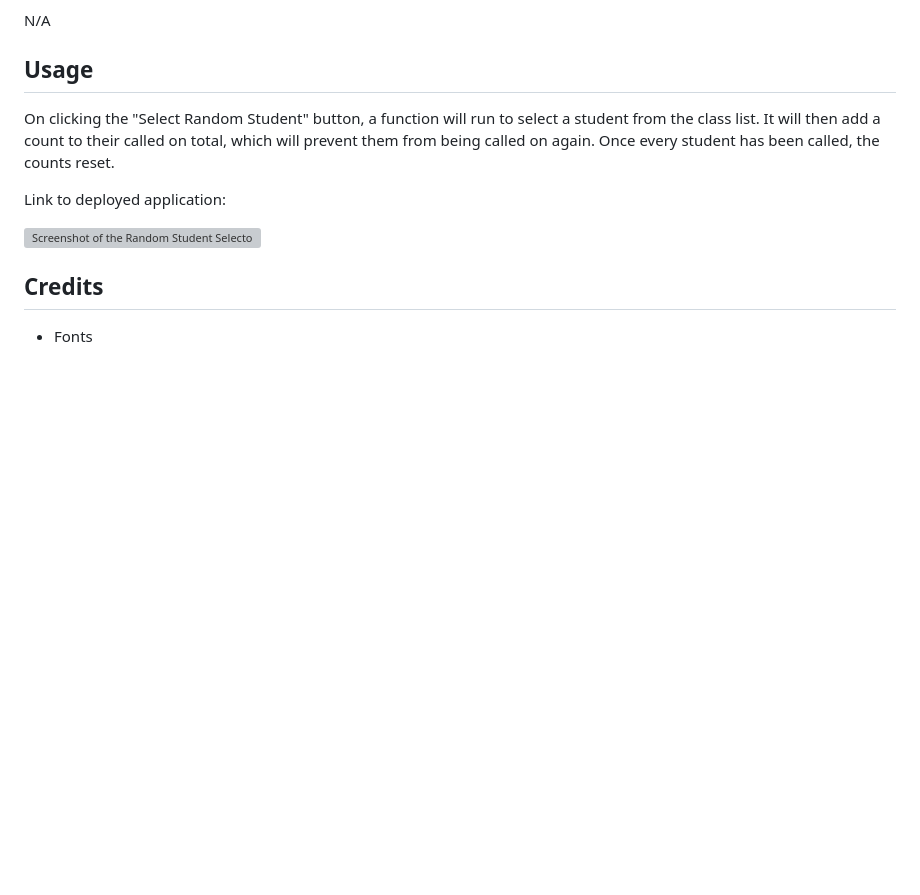
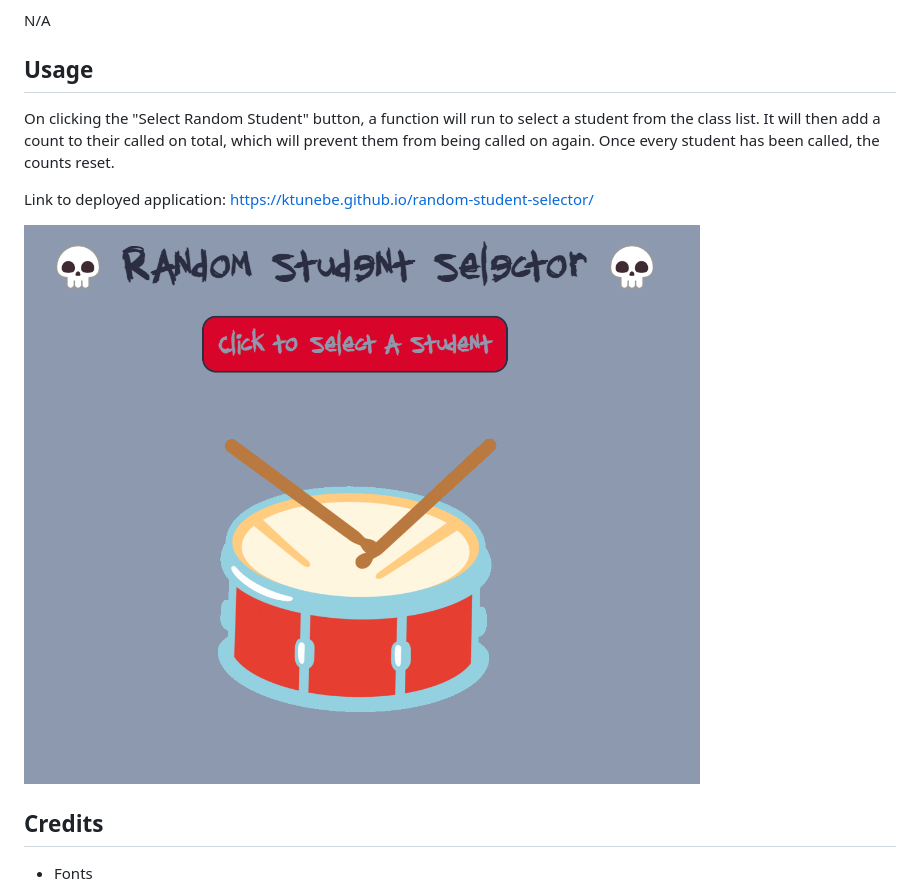
Before and after one commit to ktunebe/random-student-selector, a Markdown page: README.md, the part around the change. GitHub-like rendering; pictures changed too: assets/images/random-student-selector-page.png (added); blank space fills up the shorter version; grey boxes are pictures that could not be loaded.

Commit message:
Added link and screenshot to README

```diff
--- a/README.md
+++ b/README.md
@@ -12,9 +12,9 @@ N/A
 
 On clicking the "Select Random Student" button, a function will run to select a student from the class list. It will then add a count to their called on total, which will prevent them from being called on again. Once every student has been called, the counts reset.
 
-Link to deployed application:
+Link to deployed application: https://ktunebe.github.io/random-student-selector/
 
-![Screenshot of the Random Student Selector page]()
+![Screenshot of the Random Student Selector page](assets/images/random-student-selector-page.png)
 
 ## Credits
 
```
Also changed, not shown: 2 other files.
